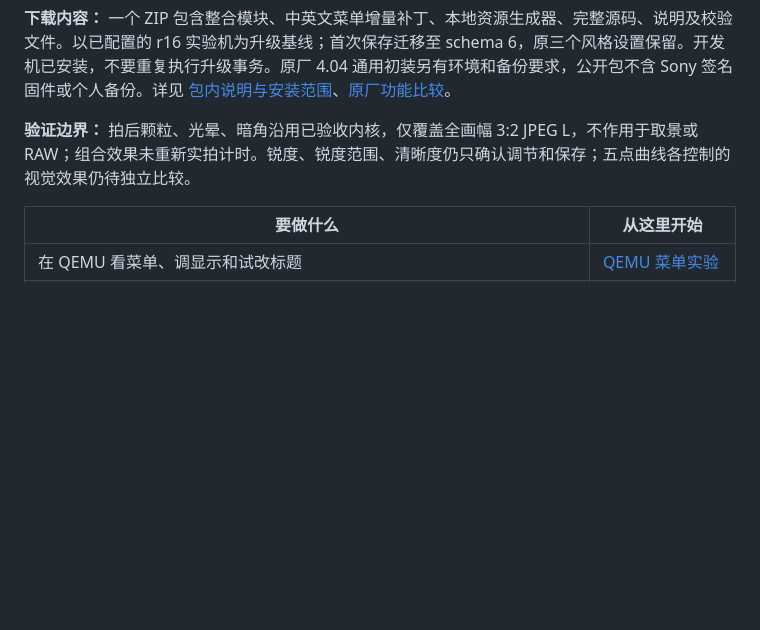
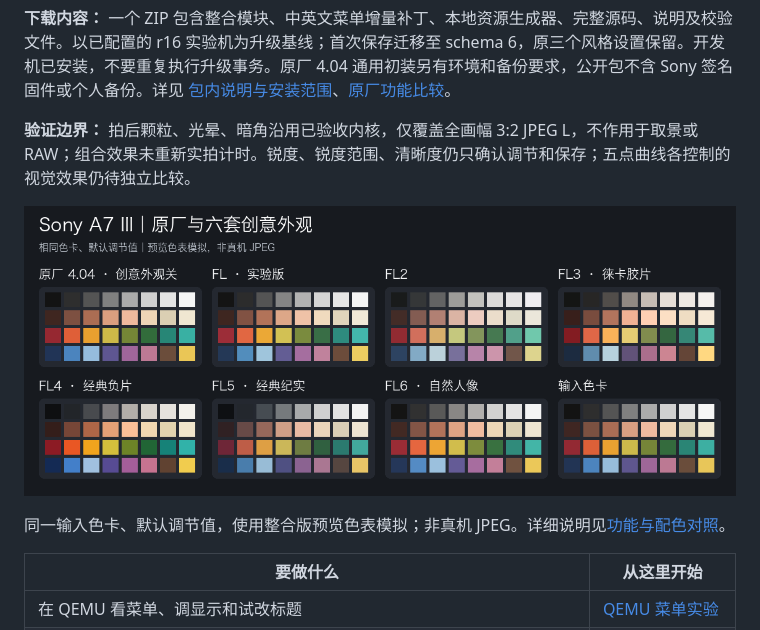
Before and after one commit to robinshie/Sony_A7M3, a Markdown page: README.md, the part around the change. Rendered like a GitHub page; pictures changed too: docs/images/classic-look-comparison.png (added); blank space fills up the shorter version.

Commit message:
Show original and six-look color chart in project documentation

```diff
--- a/README.md
+++ b/README.md
@@ -7,6 +7,10 @@
 **下载内容：** 一个 ZIP 包含整合模块、中英文菜单增量补丁、本地资源生成器、完整源码、说明及校验文件。以已配置的 r16 实验机为升级基线；首次保存迁移至 schema 6，原三个风格设置保留。开发机已安装，不要重复执行升级事务。原厂 4.04 通用初装另有环境和备份要求，公开包不含 Sony 签名固件或个人备份。详见 [包内说明与安装范围](docs/six-look-release.md)、[原厂功能比较](docs/edition-comparison.md)。
 
 **验证边界：** 拍后颗粒、光晕、暗角沿用已验收内核，仅覆盖全画幅 3:2 JPEG L，不作用于取景或 RAW；组合效果未重新实拍计时。锐度、锐度范围、清晰度仍只确认调节和保存；五点曲线各控制的视觉效果仍待独立比较。
+
+![Sony A7 III 原厂与六套创意外观模拟色卡](docs/images/classic-look-comparison.png)
+
+同一输入色卡、默认调节值，使用整合版预览色表模拟；非真机 JPEG。详细说明见[功能与配色对照](docs/edition-comparison.md)。
 
 | 要做什么 | 从这里开始 |
 | --- | --- |
```
Also changed, not shown: docs/edition-comparison.md (+4 -0 lines).
